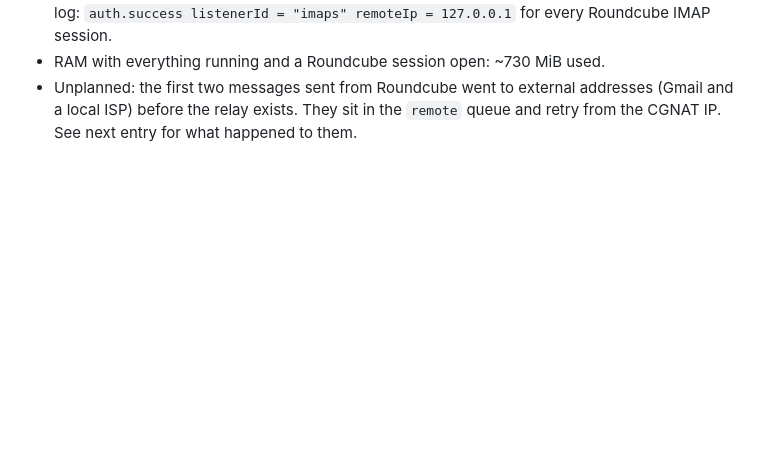
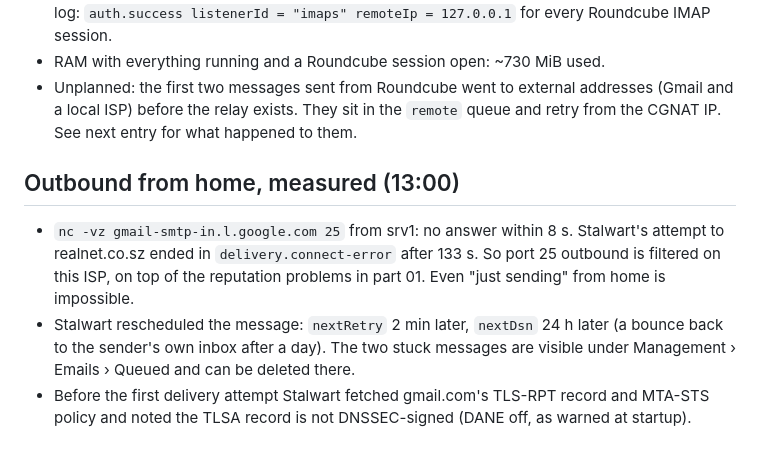
Before and after one commit to Olwethu-Dlamini/mailserver, a Markdown page: notes/build-log-2026-10-08.md, the part around the change. Drawn GitHub-style; blank space fills up the shorter version.

Commit message:
Build log: outbound port 25 is filtered from home

```diff
--- a/notes/build-log-2026-10-08.md
+++ b/notes/build-log-2026-10-08.md
@@ -135,3 +135,14 @@ managesieve *:4190, https *:443, http *:8080. Binding them to the Tailscale IP i
 - Unplanned: the first two messages sent from Roundcube went to external addresses (Gmail and a
   local ISP) before the relay exists. They sit in the `remote` queue and retry from the CGNAT IP.
   See next entry for what happened to them.
+
+## Outbound from home, measured (13:00)
+
+- `nc -vz gmail-smtp-in.l.google.com 25` from srv1: no answer within 8 s. Stalwart's attempt to
+  realnet.co.sz ended in `delivery.connect-error` after 133 s. So port 25 outbound is filtered on
+  this ISP, on top of the reputation problems in part 01. Even "just sending" from home is impossible.
+- Stalwart rescheduled the message: `nextRetry` 2 min later, `nextDsn` 24 h later (a bounce back
+  to the sender's own inbox after a day). The two stuck messages are visible under
+  Management › Emails › Queued and can be deleted there.
+- Before the first delivery attempt Stalwart fetched gmail.com's TLS-RPT record and MTA-STS
+  policy and noted the TLSA record is not DNSSEC-signed (DANE off, as warned at startup).
```
